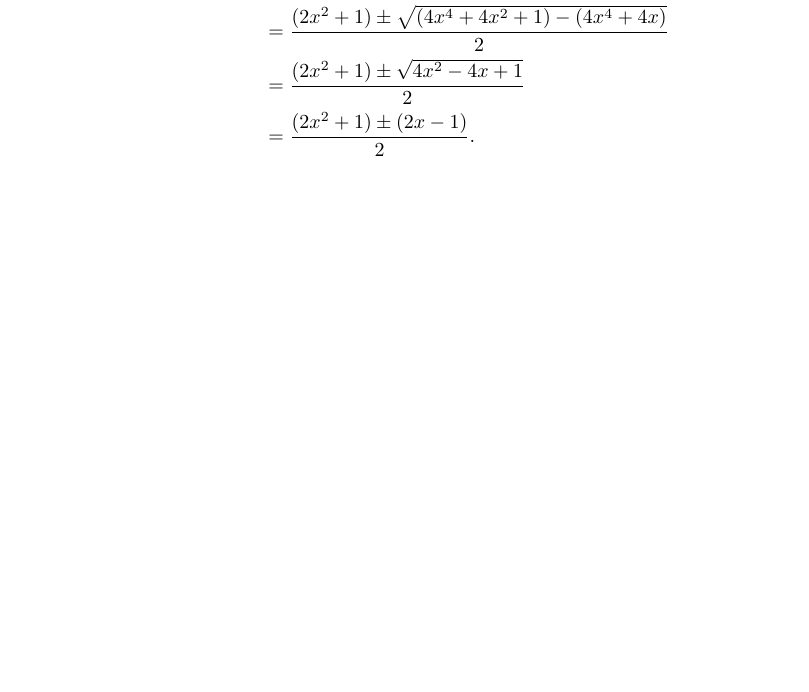
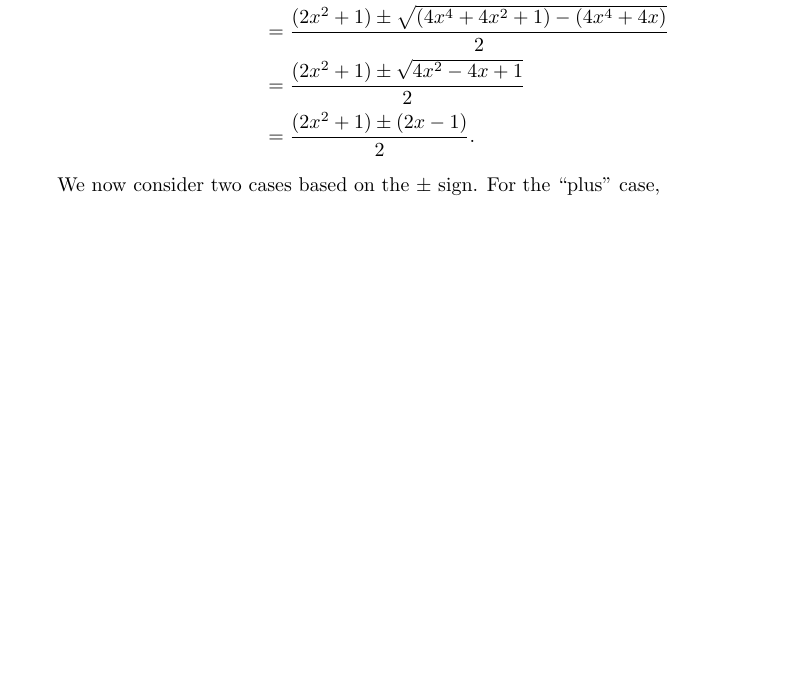
Before and after one commit to azhou5849/azhou5849.github.io, a LaTeX document (teaching/alg1-m2/alg1-m2.tex, which reads teaching/alg1-m2/alg1-m2-quadratic-2.tex): part of page 29 of 32, cut so that both start at the same text, the shorter picture padded with empty space. Compiled offline with pdfLaTeX.

Commit message:
quadratic 2
sentence

```diff
--- a/teaching/alg1-m2/alg1-m2-quadratic-2.tex
+++ b/teaching/alg1-m2/alg1-m2-quadratic-2.tex
@@ -172,4 +172,5 @@ Using the quadratic formula to solve for $5$ (?!?!),
 &= \frac{(2x^2 + 1)\pm\sqrt{4x^2 - 4x + 1}}{2} \\
 &= \frac{(2x^2 + 1)\pm (2x - 1)}{2}.
 \end{align*}
+We now consider two cases based on the $\pm$ sign. For the ``plus'' case,
 \end{enumerate}
```
Also changed, not shown: teaching/alg1-m2/alg1-m2.pdf.
